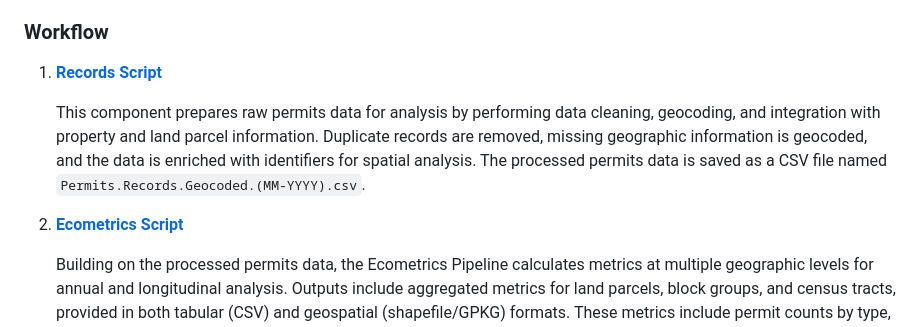
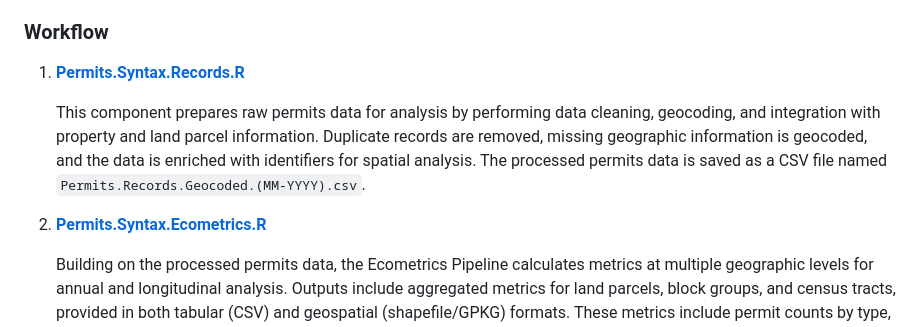
Before and after one commit to tapanyemre/BARI, a Markdown page: README.md, the part around the change. Rendered like a GitHub page.

```diff
--- a/README.md
+++ b/README.md
@@ -111,11 +111,11 @@ The pipeline produces outputs that facilitate the longitudinal analysis of Permi
 
 ### Workflow
 
-1. **[Records Script](https://github.com/tapanyemre/BARI/blob/main/Permits/Codes_Final/Permits.Syntax.Records.R)**
+1. **[Permits.Syntax.Records.R](https://github.com/tapanyemre/BARI/blob/main/Permits/Codes_Final/Permits.Syntax.Records.R)**
 
     This component prepares raw permits data for analysis by performing data cleaning, geocoding, and integration with property and land parcel information. Duplicate records are removed, missing geographic              information is geocoded, and the data is enriched with identifiers for spatial analysis. The processed permits data is saved as a CSV file named `Permits.Records.Geocoded.(MM-YYYY).csv`.
 
-2. **[Ecometrics Script](https://github.com/tapanyemre/BARI/blob/main/Permits/Codes_Final/Permits.Syntax.Ecometrics.R)**
+2. **[Permits.Syntax.Ecometrics.R](https://github.com/tapanyemre/BARI/blob/main/Permits/Codes_Final/Permits.Syntax.Ecometrics.R)**
 
     Building on the processed permits data, the Ecometrics Pipeline calculates metrics at multiple geographic levels for annual and longitudinal analysis. Outputs include aggregated metrics for land parcels, block       groups, and census tracts, provided in both tabular (CSV) and geospatial (shapefile/GPKG) formats. These metrics include permit counts by type, adjusted valuations, and normalized values per parcel.
 
```
